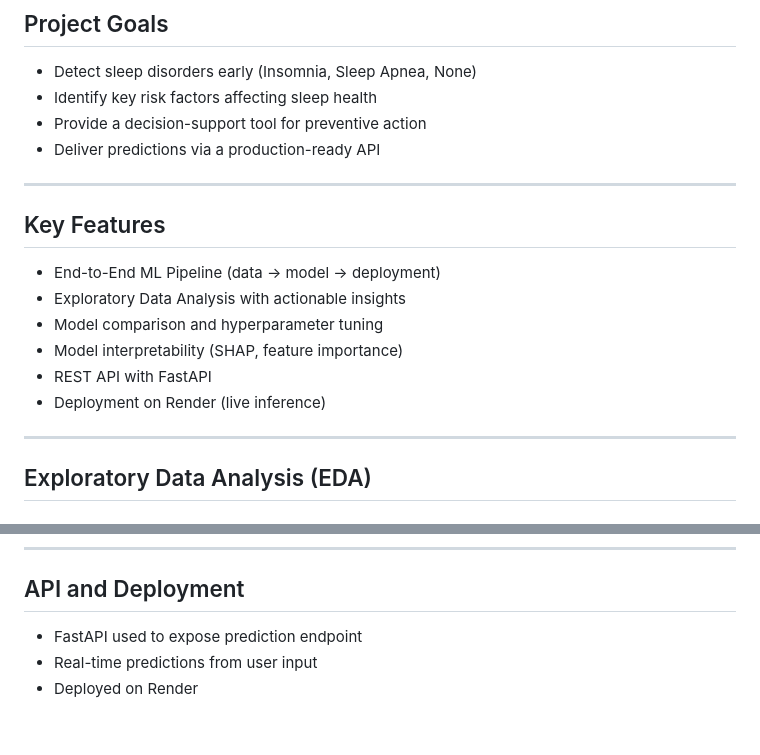
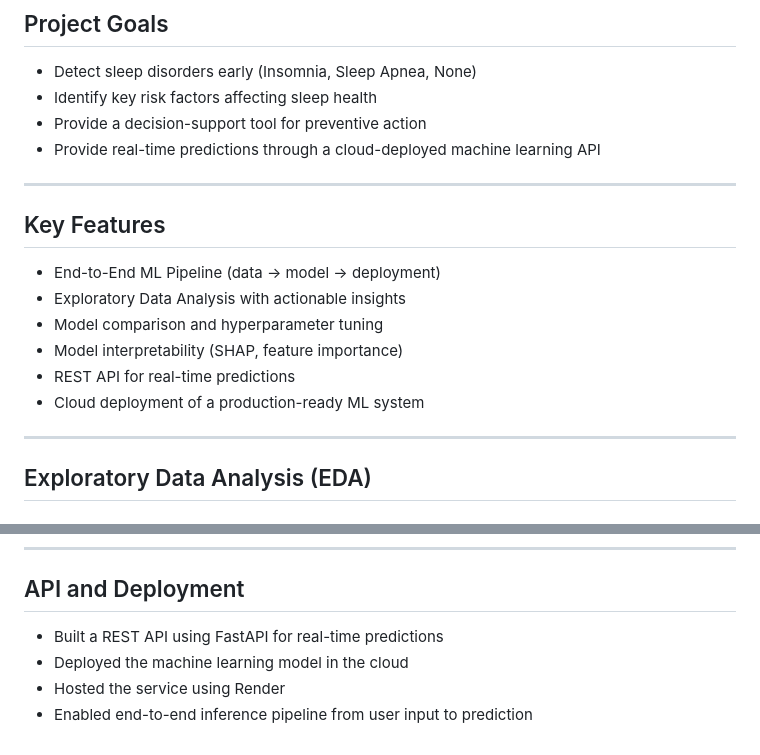
Before and after one commit to DrozdKacper/sleep_prediction, a Markdown page: README.md, 2 parts joined by grey strips. Drawn GitHub-style.

Commit message:
Update README.md
update readme

```diff
--- a/README.md
+++ b/README.md
@@ -13,7 +13,7 @@ This project presents an end-to-end machine learning system that predicts sleep
 - Detect sleep disorders early (Insomnia, Sleep Apnea, None)
 - Identify key risk factors affecting sleep health
 - Provide a decision-support tool for preventive action
-- Deliver predictions via a production-ready API
+- Provide real-time predictions through a cloud-deployed machine learning API
 
 ---
 
@@ -22,8 +22,8 @@ This project presents an end-to-end machine learning system that predicts sleep
 - Exploratory Data Analysis with actionable insights
 - Model comparison and hyperparameter tuning
 - Model interpretability (SHAP, feature importance)
-- REST API with FastAPI
-- Deployment on Render (live inference)
+- REST API for real-time predictions
+- Cloud deployment of a production-ready ML system
 
 ---
 
@@ -114,6 +114,7 @@ This project presents an end-to-end machine learning system that predicts sleep
 ---
 
 ## API and Deployment
-- FastAPI used to expose prediction endpoint
-- Real-time predictions from user input
-- Deployed on Render
+- Built a REST API using FastAPI for real-time predictions
+- Deployed the machine learning model in the cloud
+- Hosted the service using Render
+- Enabled end-to-end inference pipeline from user input to prediction
```
